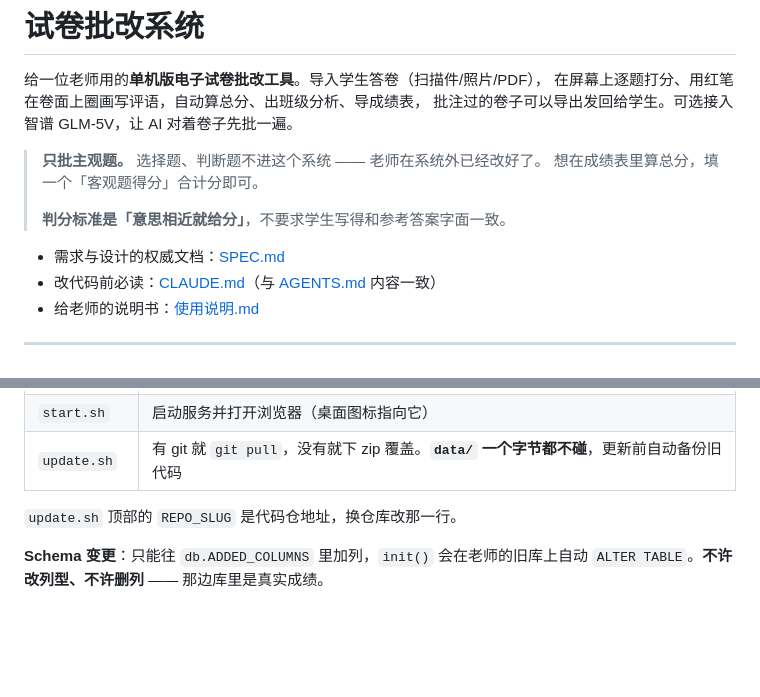
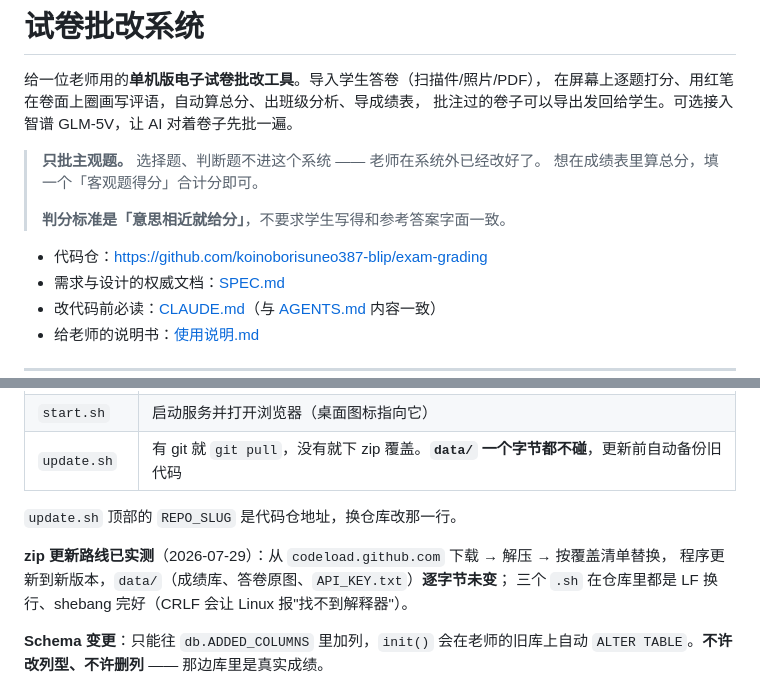
Before and after one commit to koinoborisuneo387-blip/exam-grading, a Markdown page: README.md, 2 parts joined by grey strips. GitHub-like rendering; blank space fills up the shorter version.

Commit message:
文档：补上代码仓地址，记录 zip 更新路线的实测结果
纯文档改动，不抬 VERSION。

实测了老师那边「没装 git」的更新路线：
从 codeload.github.com 下 zip → 解压 → 按 update.sh 的覆盖清单替换。
结果：程序更新到 1.0.1，data/ 里的成绩库、答卷原图、API_KEY.txt 逐字节未变；
三个 .sh 在仓库里都是 LF、shebang 完好。

Co-Authored-By: Claude Opus 5 <noreply@anthropic.com>

```diff
--- a/README.md
+++ b/README.md
@@ -9,6 +9,7 @@
 >
 > **判分标准是「意思相近就给分」**，不要求学生写得和参考答案字面一致。
 
+- 代码仓：https://github.com/koinoborisuneo387-blip/exam-grading
 - 需求与设计的权威文档：[SPEC.md](SPEC.md)
 - 改代码前必读：[CLAUDE.md](CLAUDE.md)（与 [AGENTS.md](AGENTS.md) 内容一致）
 - 给老师的说明书：[使用说明.md](使用说明.md)
@@ -90,6 +91,10 @@ start.sh install.sh update.sh    老师端（Linux）交付脚本
 
 `update.sh` 顶部的 `REPO_SLUG` 是代码仓地址，换仓库改那一行。
 
+**zip 更新路线已实测**（2026-07-29）：从 `codeload.github.com` 下载 → 解压 → 按覆盖清单替换，
+程序更新到新版本，`data/`（成绩库、答卷原图、`API_KEY.txt`）**逐字节未变**；
+三个 `.sh` 在仓库里都是 LF 换行、shebang 完好（CRLF 会让 Linux 报"找不到解释器"）。
+
 **Schema 变更**：只能往 `db.ADDED_COLUMNS` 里加列，`init()` 会在老师的旧库上自动
 `ALTER TABLE`。**不许改列型、不许删列** —— 那边库里是真实成绩。
 
```
